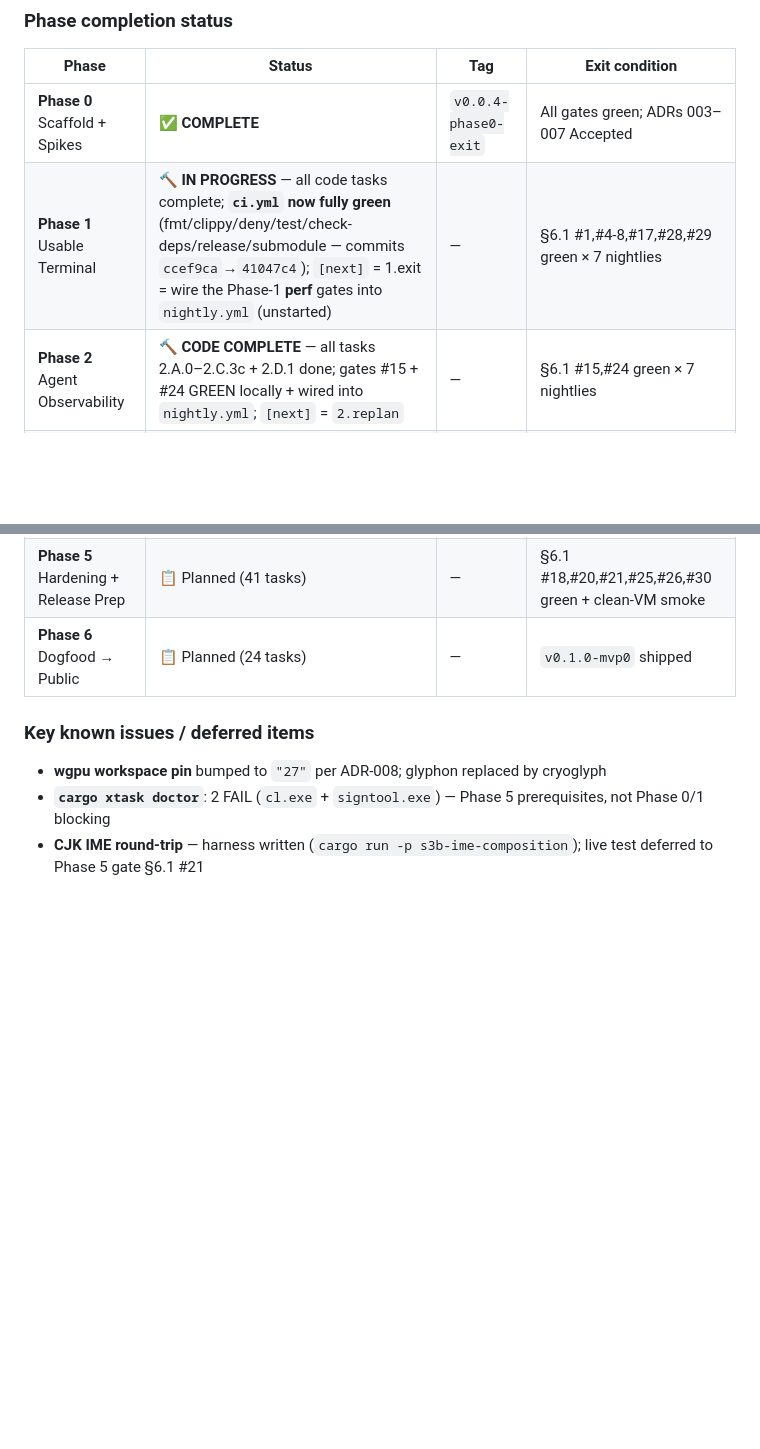
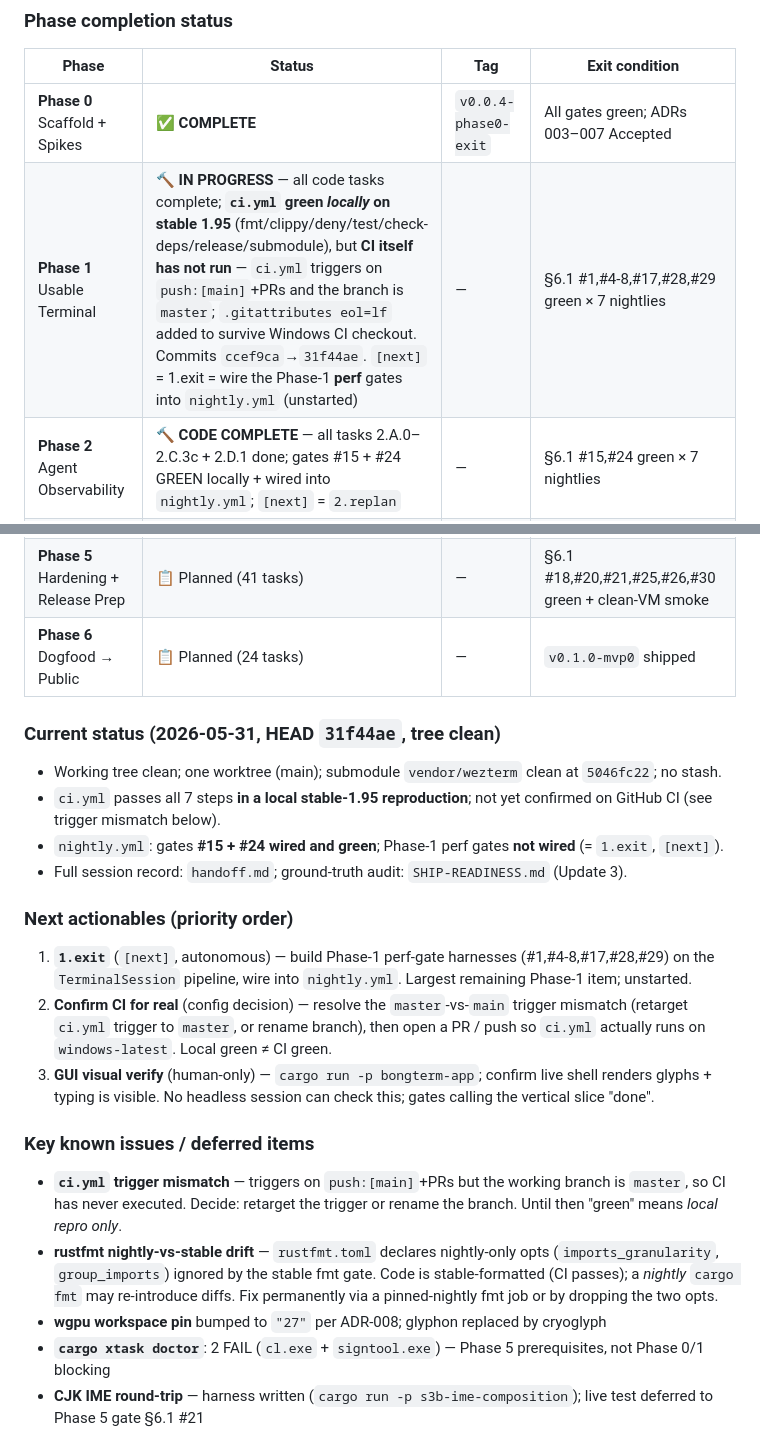
Before and after one commit to Bongbetic/BongTerm, a Markdown page: orca.md, 2 parts joined by grey strips. GitHub-like rendering; blank space fills up the shorter version.

Commit message:
docs(orca): hedge ci.yml-green claim + add current-status & next-actionables
orca's Phase-1 row claimed "ci.yml now fully green" without the caveat
that CI never ran (ci.yml triggers on push:[main]+PRs, branch is master)
and without the later commits (.gitattributes eol=lf, the hedge). Align
it with handoff.md: green *locally* on stable 1.95, CI not yet run.

Also adds an explicit Current-status block (HEAD 31f44ae, tree clean),
a priority-ordered Next-actionables list (1.exit, confirm-CI config
decision, human-only GUI verify), and two known issues (master-vs-main
trigger mismatch, rustfmt nightly-vs-stable drift).

Co-Authored-By: Claude Opus 4.8 <noreply@anthropic.com>

```diff
--- a/orca.md
+++ b/orca.md
@@ -35,15 +35,30 @@
 | Phase | Status | Tag | Exit condition |
 |-------|--------|-----|----------------|
 | **Phase 0** Scaffold + Spikes | ✅ **COMPLETE** | `v0.0.4-phase0-exit` | All gates green; ADRs 003–007 Accepted |
-| **Phase 1** Usable Terminal | 🔨 **IN PROGRESS** — all code tasks complete; **`ci.yml` now fully green** (fmt/clippy/deny/test/check-deps/release/submodule — commits `ccef9ca`→`41047c4`); `[next]` = 1.exit = wire the Phase-1 **perf** gates into `nightly.yml` (unstarted) | — | §6.1 #1,#4-8,#17,#28,#29 green × 7 nightlies |
+| **Phase 1** Usable Terminal | 🔨 **IN PROGRESS** — all code tasks complete; **`ci.yml` green _locally_ on stable 1.95** (fmt/clippy/deny/test/check-deps/release/submodule), but **CI itself has not run** — `ci.yml` triggers on `push:[main]`+PRs and the branch is `master`; `.gitattributes eol=lf` added to survive Windows CI checkout. Commits `ccef9ca`→`31f44ae`. `[next]` = 1.exit = wire the Phase-1 **perf** gates into `nightly.yml` (unstarted) | — | §6.1 #1,#4-8,#17,#28,#29 green × 7 nightlies |
 | **Phase 2** Agent Observability | 🔨 **CODE COMPLETE** — all tasks 2.A.0–2.C.3c + 2.D.1 done; gates #15 + #24 GREEN locally + wired into `nightly.yml`; `[next]` = `2.replan` | — | §6.1 #15,#24 green × 7 nightlies |
 | **Phase 3** Developer UX | 📋 Planned (21 tasks) | — | §6.1 #9-14 green |
 | **Phase 4** MCP + Secrets + Security | 📋 Planned (23 tasks) | — | §6.1 #16,#19,#23,#31 green + threat-model review |
 | **Phase 5** Hardening + Release Prep | 📋 Planned (41 tasks) | — | §6.1 #18,#20,#21,#25,#26,#30 green + clean-VM smoke |
 | **Phase 6** Dogfood → Public | 📋 Planned (24 tasks) | — | `v0.1.0-mvp0` shipped |
 
+### Current status (2026-05-31, HEAD `31f44ae`, tree clean)
+
+- Working tree clean; one worktree (main); submodule `vendor/wezterm` clean at `5046fc22`; no stash.
+- `ci.yml` passes all 7 steps **in a local stable-1.95 reproduction**; not yet confirmed on GitHub CI (see trigger mismatch below).
+- `nightly.yml`: gates **#15 + #24 wired and green**; Phase-1 perf gates **not wired** (= `1.exit`, `[next]`).
+- Full session record: `handoff.md`; ground-truth audit: `SHIP-READINESS.md` (Update 3).
+
+### Next actionables (priority order)
+
+1. **`1.exit`** (`[next]`, autonomous) — build Phase-1 perf-gate harnesses (#1,#4-8,#17,#28,#29) on the `TerminalSession` pipeline, wire into `nightly.yml`. Largest remaining Phase-1 item; unstarted.
+2. **Confirm CI for real** (config decision) — resolve the `master`-vs-`main` trigger mismatch (retarget `ci.yml` trigger to `master`, or rename branch), then open a PR / push so `ci.yml` actually runs on `windows-latest`. Local green ≠ CI green.
+3. **GUI visual verify** (human-only) — `cargo run -p bongterm-app`; confirm live shell renders glyphs + typing is visible. No headless session can check this; gates calling the vertical slice "done".
+
 ### Key known issues / deferred items
 
+- **`ci.yml` trigger mismatch** — triggers on `push:[main]`+PRs but the working branch is `master`, so CI has never executed. Decide: retarget the trigger or rename the branch. Until then "green" means *local repro only*.
+- **rustfmt nightly-vs-stable drift** — `rustfmt.toml` declares nightly-only opts (`imports_granularity`, `group_imports`) ignored by the stable fmt gate. Code is stable-formatted (CI passes); a *nightly* `cargo fmt` may re-introduce diffs. Fix permanently via a pinned-nightly fmt job or by dropping the two opts.
 - **wgpu workspace pin** bumped to `"27"` per ADR-008; glyphon replaced by cryoglyph
 - **`cargo xtask doctor`**: 2 FAIL (`cl.exe` + `signtool.exe`) — Phase 5 prerequisites, not Phase 0/1 blocking
 - **CJK IME round-trip** — harness written (`cargo run -p s3b-ime-composition`); live test deferred to Phase 5 gate §6.1 #21
```
